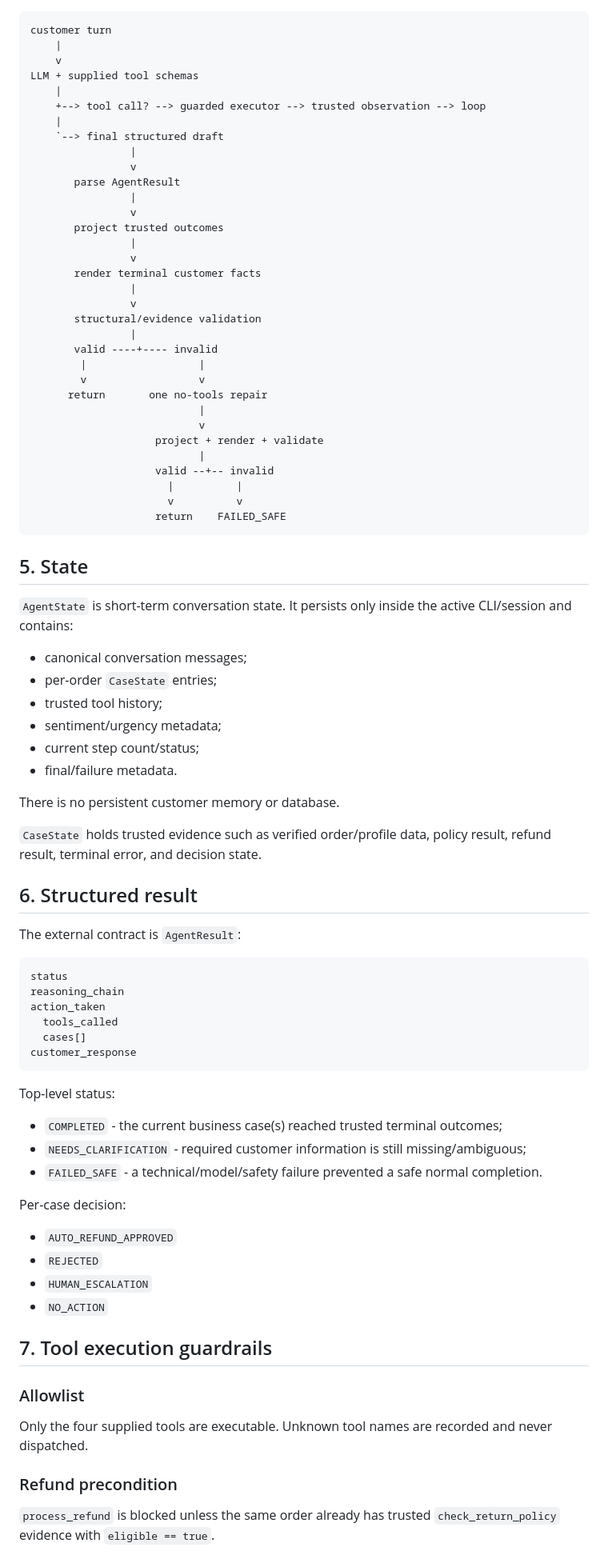
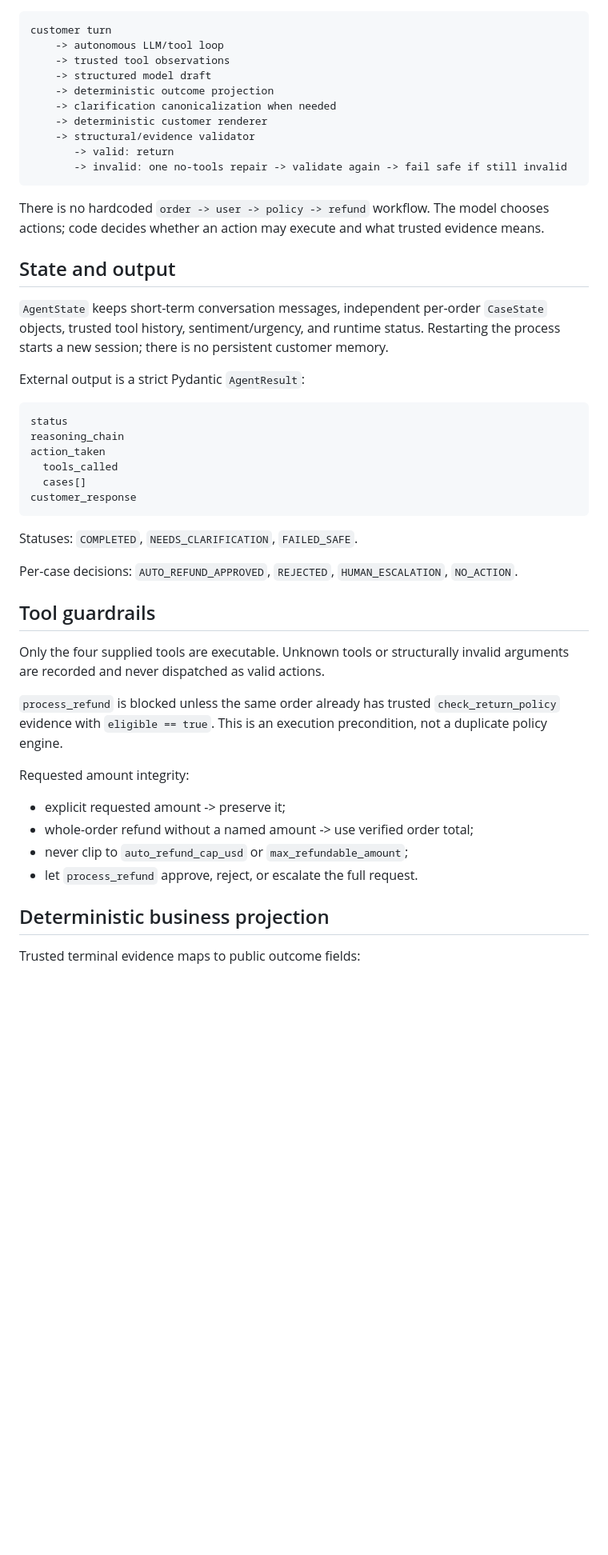
Before and after one commit to OfekYosef-D/place-il-quest4-globalcart-agent, a Markdown page: docs/IMPLEMENTATION_SPEC.md, the part around one of its changes. Shown at 80% size. Rendered like a GitHub page; blank space fills up the shorter version.

````diff
--- a/docs/IMPLEMENTATION_SPEC.md
+++ b/docs/IMPLEMENTATION_SPEC.md
@@ -56,58 +43,24 @@ The model can choose an action; it cannot redefine the result of an executed bus
 
 ```text
 customer turn
-    |
-    v
-LLM + supplied tool schemas
-    |
-    +--> tool call? --> guarded executor --> trusted observation --> loop
-    |
-    `--> final structured draft
-                |
-                v
-       parse AgentResult
-                |
-                v
-       project trusted outcomes
-                |
-                v
-       render terminal customer facts
-                |
-                v
-       structural/evidence validation
-                |
-       valid ----+---- invalid
-        |                  |
-        v                  v
-      return       one no-tools repair
-                           |
-                           v
-                    project + render + validate
-                           |
-                    valid --+-- invalid
-                      |          |
-                      v          v
-                    return    FAILED_SAFE
+    -> autonomous LLM/tool loop
+    -> trusted tool observations
+    -> structured model draft
+    -> deterministic outcome projection
+    -> clarification canonicalization when needed
+    -> deterministic customer renderer
+    -> structural/evidence validator
+       -> valid: return
+       -> invalid: one no-tools repair -> validate again -> fail safe if still invalid
 ```
 
-## 5. State
+There is no hardcoded `order -> user -> policy -> refund` workflow. The model chooses actions; code decides whether an action may execute and what trusted evidence means.
 
-`AgentState` is short-term conversation state. It persists only inside the active CLI/session and contains:
+## State and output
 
-- canonical conversation messages;
-- per-order `CaseState` entries;
-- trusted tool history;
-- sentiment/urgency metadata;
-- current step count/status;
-- final/failure metadata.
+`AgentState` keeps short-term conversation messages, independent per-order `CaseState` objects, trusted tool history, sentiment/urgency, and runtime status. Restarting the process starts a new session; there is no persistent customer memory.
 
-There is no persistent customer memory or database.
-
-`CaseState` holds trusted evidence such as verified order/profile data, policy result, refund result, terminal error, and decision state.
-
-## 6. Structured result
-
-The external contract is `AgentResult`:
+External output is a strict Pydantic `AgentResult`:
 
 ```text
 status
@@ -118,26 +71,24 @@ action_taken
 customer_response
 ```
 
-Top-level status:
+Statuses: `COMPLETED`, `NEEDS_CLARIFICATION`, `FAILED_SAFE`.
 
-- `COMPLETED` - the current business case(s) reached trusted terminal outcomes;
-- `NEEDS_CLARIFICATION` - required customer information is still missing/ambiguous;
-- `FAILED_SAFE` - a technical/model/safety failure prevented a safe normal completion.
+Per-case decisions: `AUTO_REFUND_APPROVED`, `REJECTED`, `HUMAN_ESCALATION`, `NO_ACTION`.
 
-Per-case decision:
+## Tool guardrails
 
-- `AUTO_REFUND_APPROVED`
-- `REJECTED`
-- `HUMAN_ESCALATION`
-- `NO_ACTION`
+Only the four supplied tools are executable. Unknown tools or structurally invalid arguments are recorded and never dispatched as valid actions.
 
-## 7. Tool execution guardrails
+`process_refund` is blocked unless the same order already has trusted `check_return_policy` evidence with `eligible == true`. This is an execution precondition, not a duplicate policy engine.
 
-### Allowlist
+Requested amount integrity:
 
-Only the four supplied tools are executable. Unknown tool names are recorded and never dispatched.
+- explicit requested amount -> preserve it;
+- whole-order refund without a named amount -> use verified order total;
+- never clip to `auto_refund_cap_usd` or `max_refundable_amount`;
+- let `process_refund` approve, reject, or escalate the full request.
 
-### Refund precondition
+## Deterministic business projection
 
-`process_refund` is blocked unless the same order already has trusted `check_return_policy` evidence with `eligible == true`.
+Trusted terminal evidence maps to public outcome fields:
 
````
Also changed, not shown: other parts of docs/IMPLEMENTATION_SPEC.md (+73 -174 lines).
